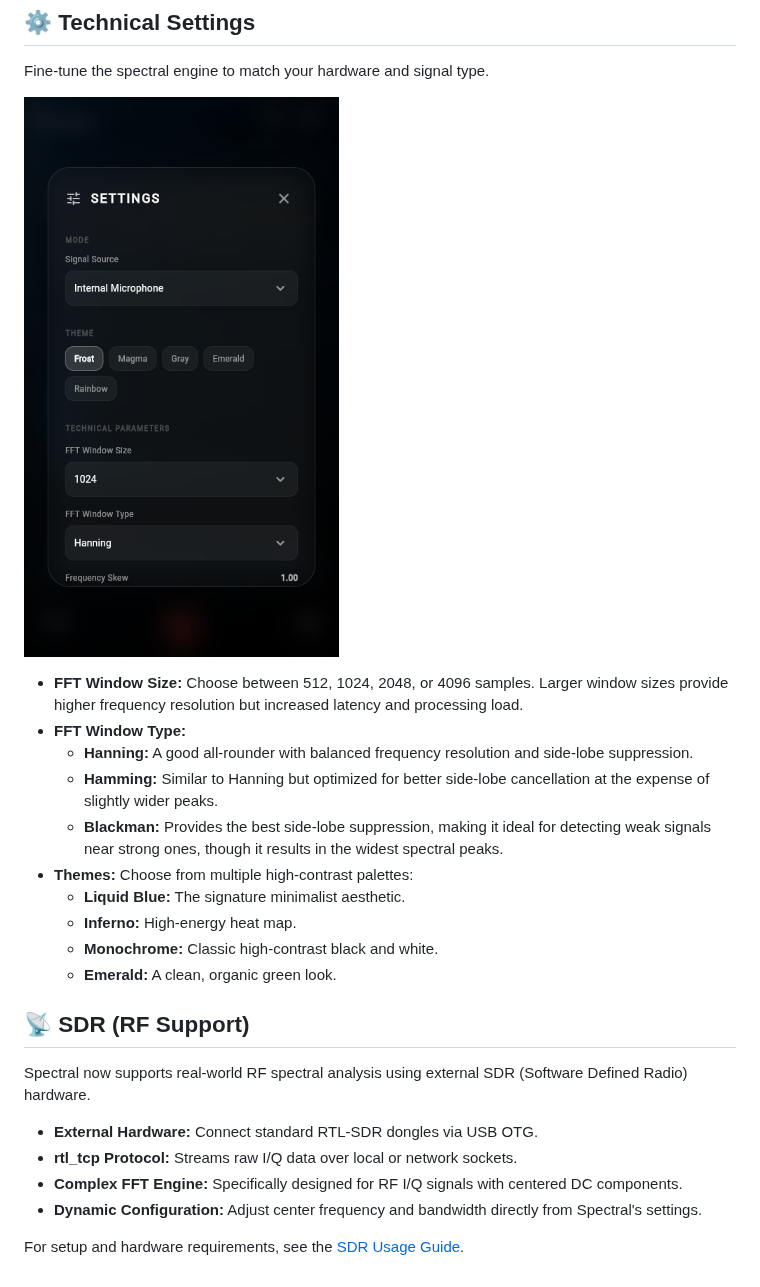
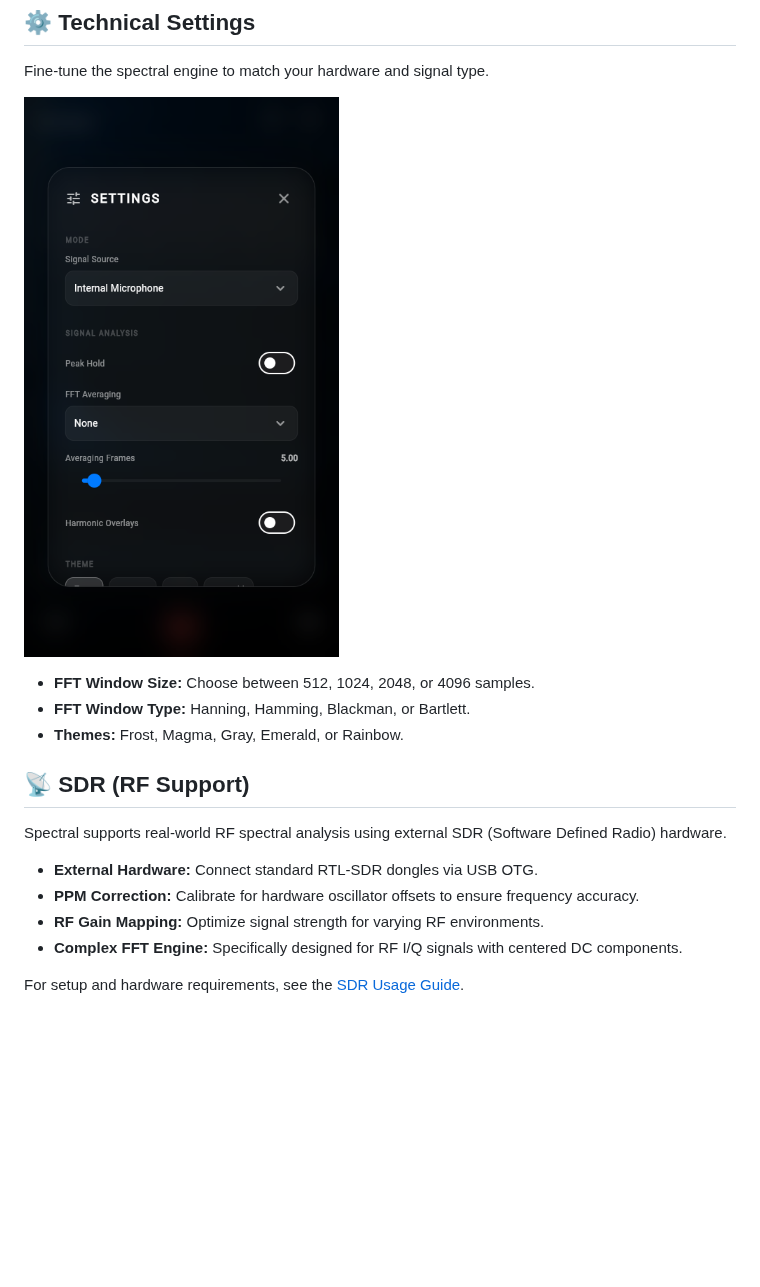
Before and after one commit to pedro16797/Spectral, a Markdown page: docs/features.md, the part around one of its changes. GitHub-like rendering; pictures changed too: resources/screenshots/settings_view.png; blank space fills up the shorter version.

```diff
--- a/docs/features.md
+++ b/docs/features.md
@@ -41,24 +71,17 @@ Fine-tune the spectral engine to match your hardware and signal type.
 
 ![Technical Settings](../resources/screenshots/settings_view.png)
 
-- **FFT Window Size:** Choose between 512, 1024, 2048, or 4096 samples. Larger window sizes provide higher frequency resolution but increased latency and processing load.
-- **FFT Window Type:**
-  - **Hanning:** A good all-rounder with balanced frequency resolution and side-lobe suppression.
-  - **Hamming:** Similar to Hanning but optimized for better side-lobe cancellation at the expense of slightly wider peaks.
-  - **Blackman:** Provides the best side-lobe suppression, making it ideal for detecting weak signals near strong ones, though it results in the widest spectral peaks.
-- **Themes:** Choose from multiple high-contrast palettes:
-  - **Liquid Blue:** The signature minimalist aesthetic.
-  - **Inferno:** High-energy heat map.
-  - **Monochrome:** Classic high-contrast black and white.
-  - **Emerald:** A clean, organic green look.
+- **FFT Window Size:** Choose between 512, 1024, 2048, or 4096 samples.
+- **FFT Window Type:** Hanning, Hamming, Blackman, or Bartlett.
+- **Themes:** Frost, Magma, Gray, Emerald, or Rainbow.
 
 ## 📡 SDR (RF Support)
 
-Spectral now supports real-world RF spectral analysis using external SDR (Software Defined Radio) hardware.
+Spectral supports real-world RF spectral analysis using external SDR (Software Defined Radio) hardware.
 
 - **External Hardware:** Connect standard RTL-SDR dongles via USB OTG.
-- **rtl_tcp Protocol:** Streams raw I/Q data over local or network sockets.
+- **PPM Correction:** Calibrate for hardware oscillator offsets to ensure frequency accuracy.
+- **RF Gain Mapping:** Optimize signal strength for varying RF environments.
 - **Complex FFT Engine:** Specifically designed for RF I/Q signals with centered DC components.
-- **Dynamic Configuration:** Adjust center frequency and bandwidth directly from Spectral's settings.
 
 For setup and hardware requirements, see the [SDR Usage Guide](sdr_usage_guide.md).
```
Also changed, not shown: other parts of docs/features.md (+34 -4 lines), docs/sdr_usage_guide.md (+10 -5 lines), resources/screenshots/demo_capturing.png, resources/screenshots/gain_dial.png, resources/screenshots/sens_dial.png, resources/screenshots/waterfall_focus.png, 5 other files.
